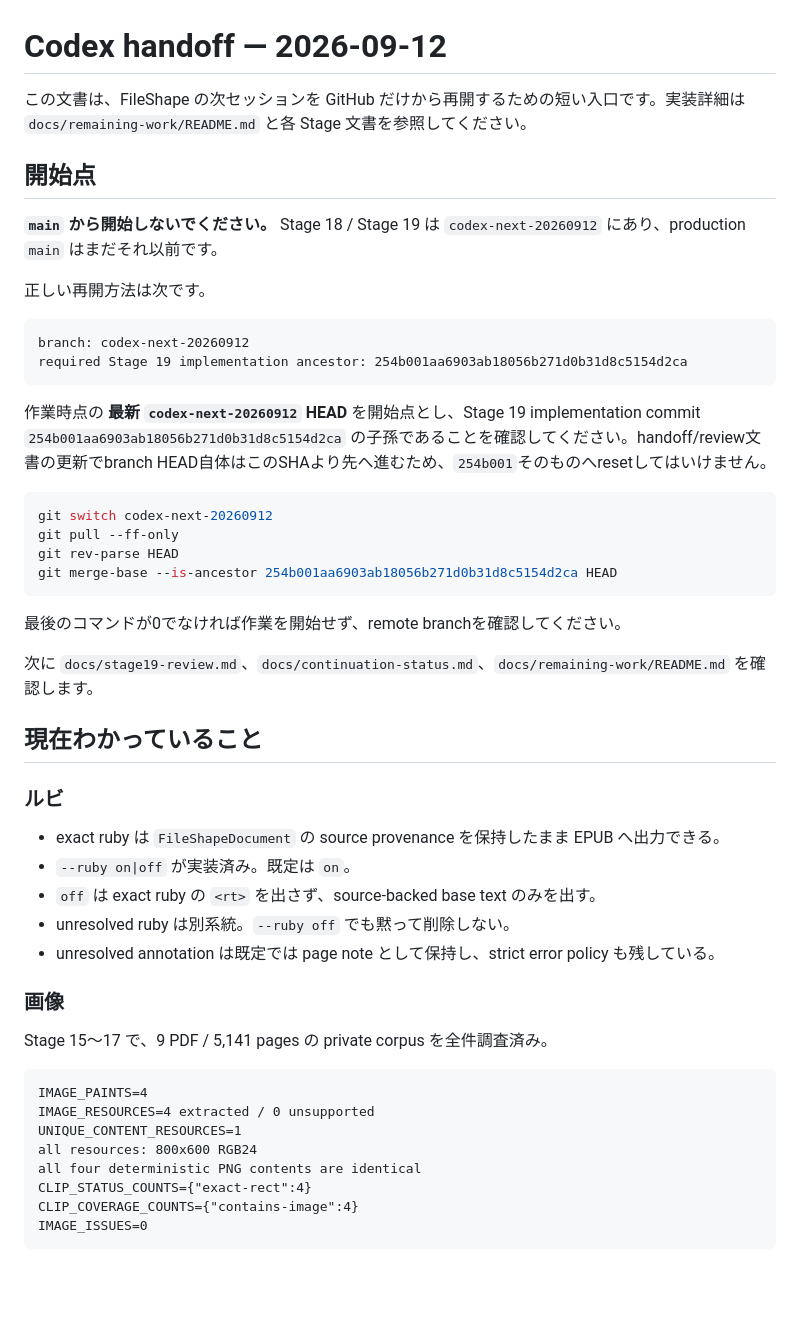
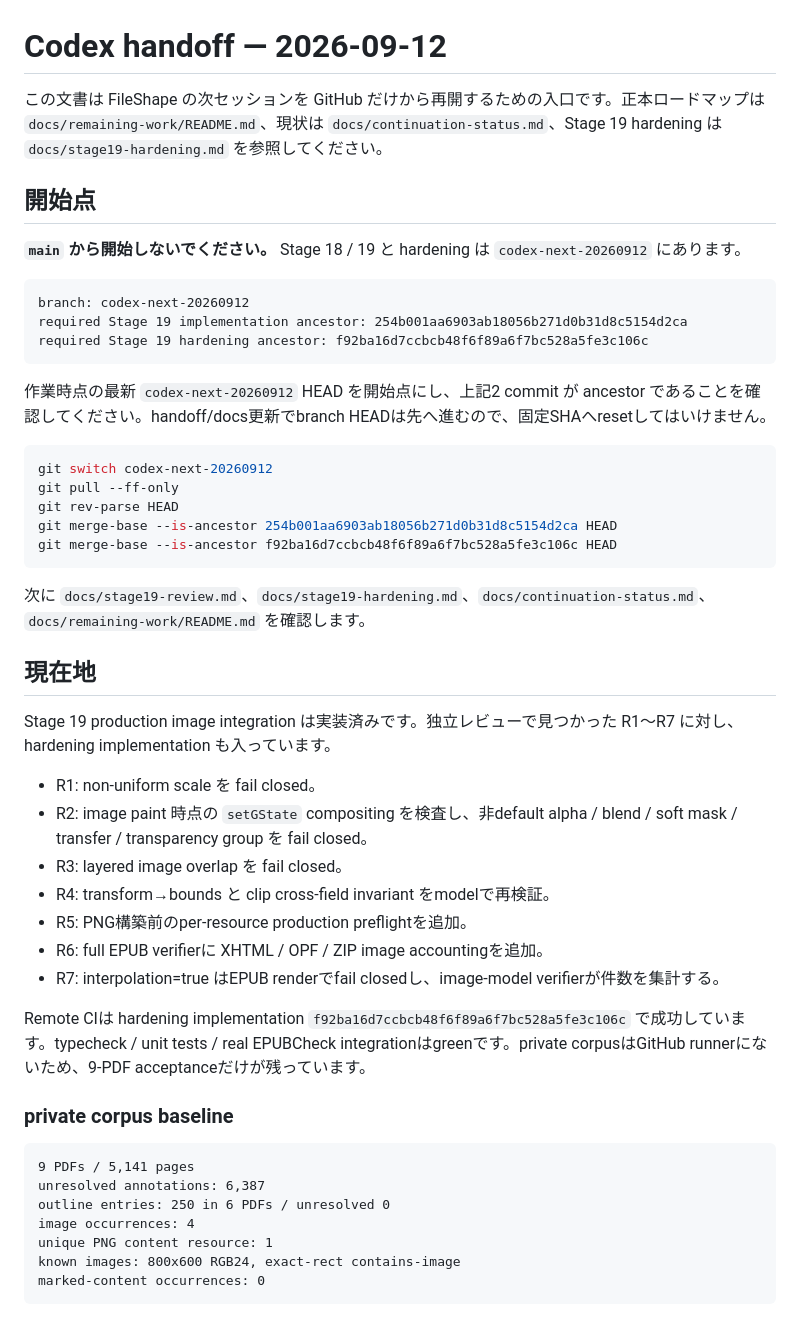
Before and after one commit to BKrepublic/fileshape, a Markdown page: docs/codex-handoff-20260912.md, the part around one of its changes. Rendered like a GitHub page; blank space fills up the shorter version.

Commit message:
docs: advance handoff to hardened Stage 19

````diff
--- a/docs/codex-handoff-20260912.md
+++ b/docs/codex-handoff-20260912.md
@@ -1,53 +1,52 @@
 # Codex handoff — 2026-09-12
 
-この文書は、FileShape の次セッションを GitHub だけから再開するための短い入口です。実装詳細は `docs/remaining-work/README.md` と各 Stage 文書を参照してください。
+この文書は FileShape の次セッションを GitHub だけから再開するための入口です。正本ロードマップは `docs/remaining-work/README.md`、現状は `docs/continuation-status.md`、Stage 19 hardening は `docs/stage19-hardening.md` を参照してください。
 
 ## 開始点
 
-**`main` から開始しないでください。** Stage 18 / Stage 19 は `codex-next-20260912` にあり、production `main` はまだそれ以前です。
-
-正しい再開方法は次です。
+**`main` から開始しないでください。** Stage 18 / 19 と hardening は `codex-next-20260912` にあります。
 
 ```text
 branch: codex-next-20260912
 required Stage 19 implementation ancestor: 254b001aa6903ab18056b271d0b31d8c5154d2ca
+required Stage 19 hardening ancestor: f92ba16d7ccbcb48f6f89a6f7bc528a5fe3c106c
 ```
 
-作業時点の **最新 `codex-next-20260912` HEAD** を開始点とし、Stage 19 implementation commit `254b001aa6903ab18056b271d0b31d8c5154d2ca` の子孫であることを確認してください。handoff/review文書の更新でbranch HEAD自体はこのSHAより先へ進むため、`254b001`そのものへresetしてはいけません。
+作業時点の最新 `codex-next-20260912` HEAD を開始点にし、上記2 commit が ancestor であることを確認してください。handoff/docs更新でbranch HEADは先へ進むので、固定SHAへresetしてはいけません。
 
 ```sh
 git switch codex-next-20260912
 git pull --ff-only
 git rev-parse HEAD
 git merge-base --is-ancestor 254b001aa6903ab18056b271d0b31d8c5154d2ca HEAD
+git merge-base --is-ancestor f92ba16d7ccbcb48f6f89a6f7bc528a5fe3c106c HEAD
 ```
 
-最後のコマンドが0でなければ作業を開始せず、remote branchを確認してください。
+次に `docs/stage19-review.md`、`docs/stage19-hardening.md`、`docs/continuation-status.md`、`docs/remaining-work/README.md` を確認します。
 
-次に `docs/stage19-review.md`、`docs/continuation-status.md`、`docs/remaining-work/README.md` を確認します。
+## 現在地
 
-## 現在わかっていること
+Stage 19 production image integration は実装済みです。独立レビューで見つかった R1〜R7 に対し、hardening implementation も入っています。
 
-### ルビ
+- R1: non-uniform scale を fail closed。
+- R2: image paint 時点の `setGState` compositing を検査し、非default alpha / blend / soft mask / transfer / transparency group を fail closed。
+- R3: layered image overlap を fail closed。
+- R4: transform→bounds と clip cross-field invariant をmodelで再検証。
+- R5: PNG構築前のper-resource production preflightを追加。
+- R6: full EPUB verifierに XHTML / OPF / ZIP image accountingを追加。
+- R7: interpolation=true はEPUB renderでfail closedし、image-model verifierが件数を集計する。
 
-- exact ruby は `FileShapeDocument` の source provenance を保持したまま EPUB へ出力できる。
-- `--ruby on|off` が実装済み。既定は `on`。
-- `off` は exact ruby の `<rt>` を出さず、source-backed base text のみを出す。
-- unresolved ruby は別系統。`--ruby off` でも黙って削除しない。
-- unresolved annotation は既定では page note として保持し、strict error policy も残している。
+Remote CIは hardening implementation `f92ba16d7ccbcb48f6f89a6f7bc528a5fe3c106c` で成功しています。typecheck / unit tests / real EPUBCheck integrationはgreenです。private corpusはGitHub runnerにないため、9-PDF acceptanceだけが残っています。
 
-### 画像
-
-Stage 15〜17 で、9 PDF / 5,141 pages の private corpus を全件調査済み。
+### private corpus baseline
 
 ```text
-IMAGE_PAINTS=4
-IMAGE_RESOURCES=4 extracted / 0 unsupported
-UNIQUE_CONTENT_RESOURCES=1
-all resources: 800x600 RGB24
-all four deterministic PNG contents are identical
-CLIP_STATUS_COUNTS={"exact-rect":4}
-CLIP_COVERAGE_COUNTS={"contains-image":4}
-IMAGE_ISSUES=0
+9 PDFs / 5,141 pages
+unresolved annotations: 6,387
+outline entries: 250 in 6 PDFs / unresolved 0
+image occurrences: 4
+unique PNG content resource: 1
+known images: 800x600 RGB24, exact-rect contains-image
+marked-content occurrences: 0
 ```
 
````
Also changed, not shown: other parts of docs/codex-handoff-20260912.md (+24 -61 lines).
